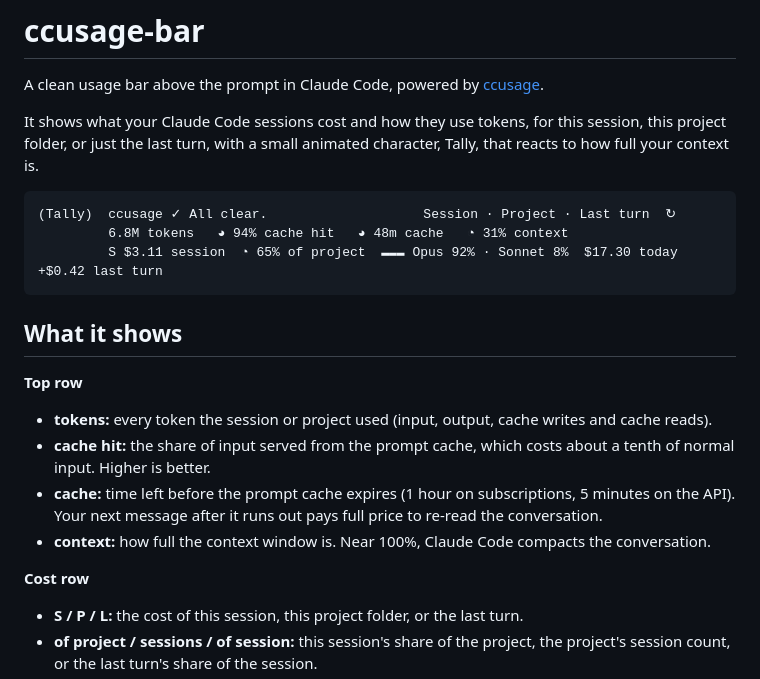
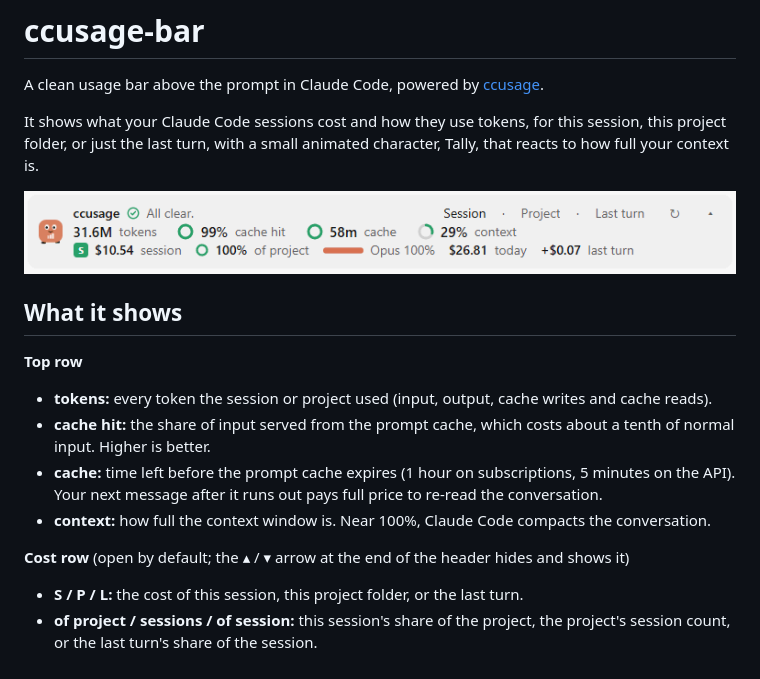
Before and after one commit to Ianpro1/ccusage-bar, a Markdown page: README.md, the part around the change. Drawn GitHub-style; pictures changed too: assets/ccusage-bar.gif (added).

````diff
--- a/README.md
+++ b/README.md
@@ -4,11 +4,7 @@ A clean usage bar above the prompt in Claude Code, powered by [ccusage](https://
 
 It shows what your Claude Code sessions cost and how they use tokens, for this session, this project folder, or just the last turn, with a small animated character, Tally, that reacts to how full your context is.
 
-```
-(Tally)  ccusage ✓ All clear.                    Session · Project · Last turn  ↻
-         6.8M tokens   ◕ 94% cache hit   ◕ 48m cache   ◔ 31% context
-         S $3.11 session  ◔ 65% of project  ▬▬▬ Opus 92% · Sonnet 8%  $17.30 today  +$0.42 last turn
-```
+![The ccusage bar in the Claude desktop app, with Tally animating while Claude works](assets/ccusage-bar.gif)
 
 ## What it shows
 
@@ -18,7 +14,7 @@ It shows what your Claude Code sessions cost and how they use tokens, for this s
 - **cache:** time left before the prompt cache expires (1 hour on subscriptions, 5 minutes on the API). Your next message after it runs out pays full price to re-read the conversation.
 - **context:** how full the context window is. Near 100%, Claude Code compacts the conversation.
 
-**Cost row**
+**Cost row** (open by default; the ▴ / ▾ arrow at the end of the header hides and shows it)
 - **S / P / L:** the cost of this session, this project folder, or the last turn.
 - **of project / sessions / of session:** this session's share of the project, the project's session count, or the last turn's share of the session.
 - **Model mix:** how the cost splits between Opus, Sonnet and Haiku.
````
Also changed, not shown: 2 other files.
